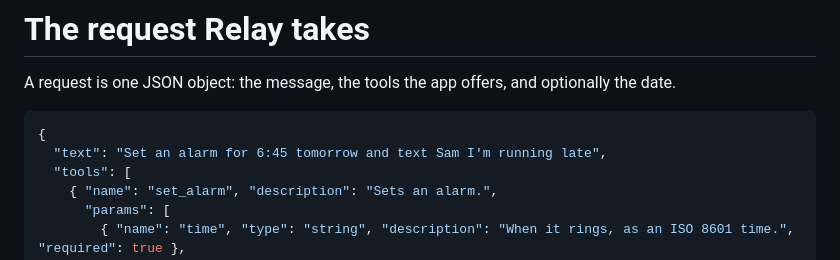
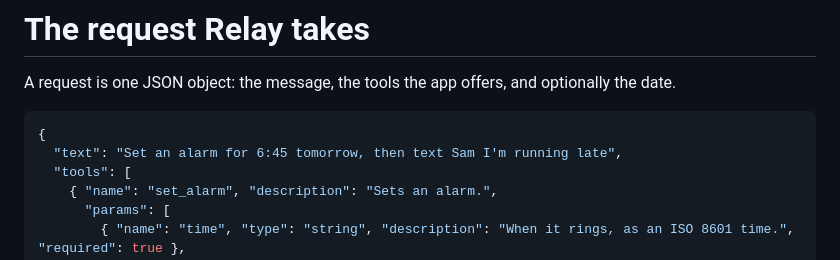
Before and after one commit to sealresearch/gust, a Markdown page: models/relay/TOOLS.md, the part around the change. Rendered like a GitHub page.

````diff
--- a/models/relay/TOOLS.md
+++ b/models/relay/TOOLS.md
@@ -4,7 +4,7 @@ A request is one JSON object: the message, the tools the app offers, and optiona
 
 ```json
 {
-  "text": "Set an alarm for 6:45 tomorrow and text Sam I'm running late",
+  "text": "Set an alarm for 6:45 tomorrow, then text Sam I'm running late",
   "tools": [
     { "name": "set_alarm", "description": "Sets an alarm.",
       "params": [
````
Also changed, not shown: models/relay/MODEL_CARD.md (+1 -1 lines).
